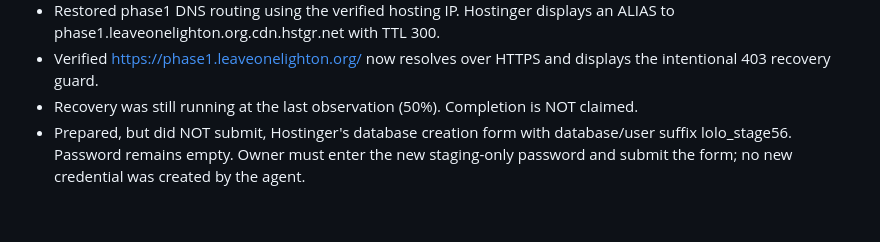
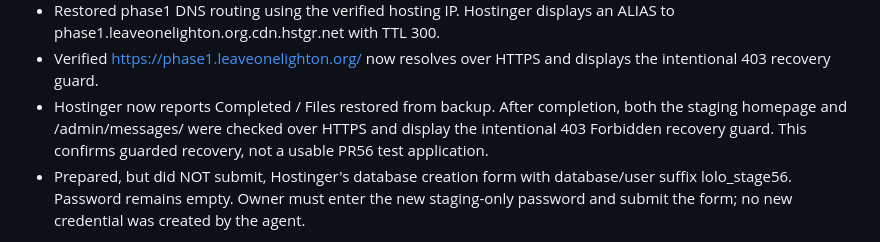
Before and after one commit to leaveonelighton/V1-Project, a Markdown page: docs/gorman-legacy-review/FINAL-VERIFICATION.md, the part around the change. GitHub-like rendering; blank space fills up the shorter version.

Commit message:
Confirm staging backup recovery completed behind access guard

```diff
--- a/docs/gorman-legacy-review/FINAL-VERIFICATION.md
+++ b/docs/gorman-legacy-review/FINAL-VERIFICATION.md
@@ -48,7 +48,7 @@ Actions:
 - Re-established the original phase1 subdomain mapping to /home/u856117160/domains/leaveonelighton.org/public_html/phase1.
 - Restored phase1 DNS routing using the verified hosting IP. Hostinger displays an ALIAS to phase1.leaveonelighton.org.cdn.hstgr.net with TTL 300.
 - Verified https://phase1.leaveonelighton.org/ now resolves over HTTPS and displays the intentional 403 recovery guard.
-- Recovery was still running at the last observation (50%). Completion is NOT claimed.
+- Hostinger now reports Completed / Files restored from backup. After completion, both the staging homepage and /admin/messages/ were checked over HTTPS and display the intentional 403 Forbidden recovery guard. This confirms guarded recovery, not a usable PR56 test application.
 - Prepared, but did NOT submit, Hostinger's database creation form with database/user suffix lolo_stage56. Password remains empty. Owner must enter the new staging-only password and submit the form; no new credential was created by the agent.
 
 Remaining:
```
